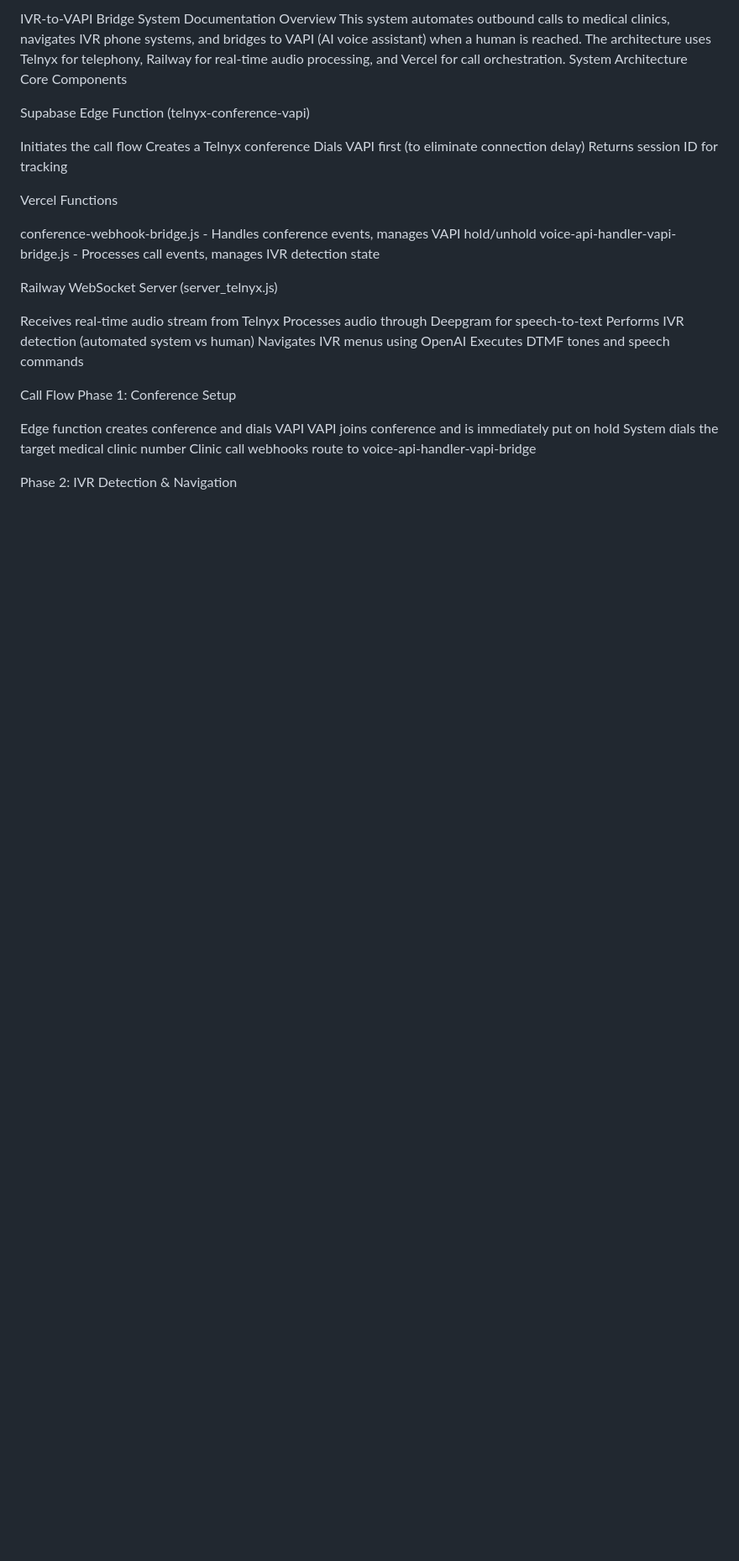
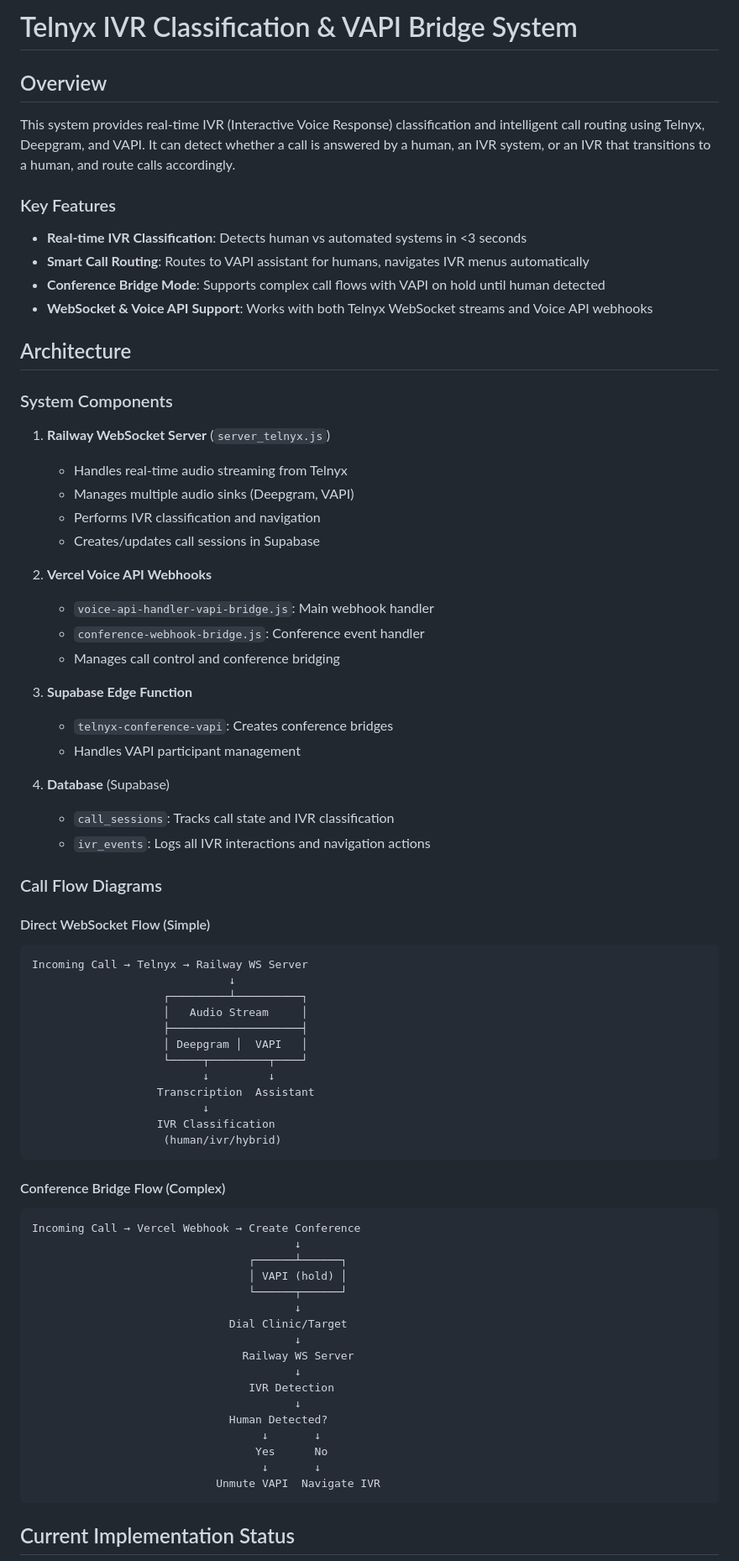
Before and after one commit to christopher-palmieri/deepgram-call-handler, a Markdown page: readme-telnyx.md, the part around one of its changes. Shown at 84% size. Drawn GitHub-style; blank space fills up the shorter version.

````diff
--- a/readme-telnyx.md
+++ b/readme-telnyx.md
@@ -1,40 +1,76 @@
-IVR-to-VAPI Bridge System Documentation
-Overview
-This system automates outbound calls to medical clinics, navigates IVR phone systems, and bridges to VAPI (AI voice assistant) when a human is reached. The architecture uses Telnyx for telephony, Railway for real-time audio processing, and Vercel for call orchestration.
-System Architecture
-Core Components
+# Telnyx IVR Classification & VAPI Bridge System
 
-Supabase Edge Function (telnyx-conference-vapi)
+## Overview
 
-Initiates the call flow
-Creates a Telnyx conference
-Dials VAPI first (to eliminate connection delay)
-Returns session ID for tracking
+This system provides real-time IVR (Interactive Voice Response) classification and intelligent call routing using Telnyx, Deepgram, and VAPI. It can detect whether a call is answered by a human, an IVR system, or an IVR that transitions to a human, and route calls accordingly.
 
+### Key Features
+- **Real-time IVR Classification**: Detects human vs automated systems in <3 seconds
+- **Smart Call Routing**: Routes to VAPI assistant for humans, navigates IVR menus automatically
+- **Conference Bridge Mode**: Supports complex call flows with VAPI on hold until human detected
+- **WebSocket & Voice API Support**: Works with both Telnyx WebSocket streams and Voice API webhooks
 
-Vercel Functions
+## Architecture
 
-conference-webhook-bridge.js - Handles conference events, manages VAPI hold/unhold
-voice-api-handler-vapi-bridge.js - Processes call events, manages IVR detection state
+### System Components
 
+1. **Railway WebSocket Server** (`server_telnyx.js`)
+   - Handles real-time audio streaming from Telnyx
+   - Manages multiple audio sinks (Deepgram, VAPI)
+   - Performs IVR classification and navigation
+   - Creates/updates call sessions in Supabase
 
-Railway WebSocket Server (server_telnyx.js)
+2. **Vercel Voice API Webhooks**
+   - `voice-api-handler-vapi-bridge.js`: Main webhook handler
+   - `conference-webhook-bridge.js`: Conference event handler
+   - Manages call control and conference bridging
 
-Receives real-time audio stream from Telnyx
-Processes audio through Deepgram for speech-to-text
-Performs IVR detection (automated system vs human)
-Navigates IVR menus using OpenAI
-Executes DTMF tones and speech commands
+3. **Supabase Edge Function**
+   - `telnyx-conference-vapi`: Creates conference bridges
+   - Handles VAPI participant management
 
+4. **Database** (Supabase)
+   - `call_sessions`: Tracks call state and IVR classification
+   - `ivr_events`: Logs all IVR interactions and navigation actions
 
+### Call Flow Diagrams
 
-Call Flow
-Phase 1: Conference Setup
+#### Direct WebSocket Flow (Simple)
+```
+Incoming Call → Telnyx → Railway WS Server
+                              ↓
+                    ┌─────────┴──────────┐
+                    │   Audio Stream     │
+                    ├────────────────────┤
+                    │ Deepgram │  VAPI   │
+                    └─────┬─────────┬────┘
+                          ↓         ↓
+                   Transcription  Assistant
+                          ↓
+                   IVR Classification
+                    (human/ivr/hybrid)
+```
 
-Edge function creates conference and dials VAPI
-VAPI joins conference and is immediately put on hold
-System dials the target medical clinic number
-Clinic call webhooks route to voice-api-handler-vapi-bridge
+#### Conference Bridge Flow (Complex)
+```
+Incoming Call → Vercel Webhook → Create Conference
+                                        ↓
+                                 ┌──────┴──────┐
+                                 │ VAPI (hold) │
+                                 └──────┬──────┘
+                                        ↓
+                              Dial Clinic/Target
+                                        ↓
+                                Railway WS Server
+                                        ↓
+                                 IVR Detection
+                                        ↓
+                              Human Detected?
+                                   ↓       ↓
+                                  Yes      No
+                                   ↓       ↓
+                            Unmute VAPI  Navigate IVR
+```
 
-Phase 2: IVR Detection & Navigation
+## Current Implementation Status
 
````
Also changed, not shown: other parts of readme-telnyx.md (+153 -109 lines).
